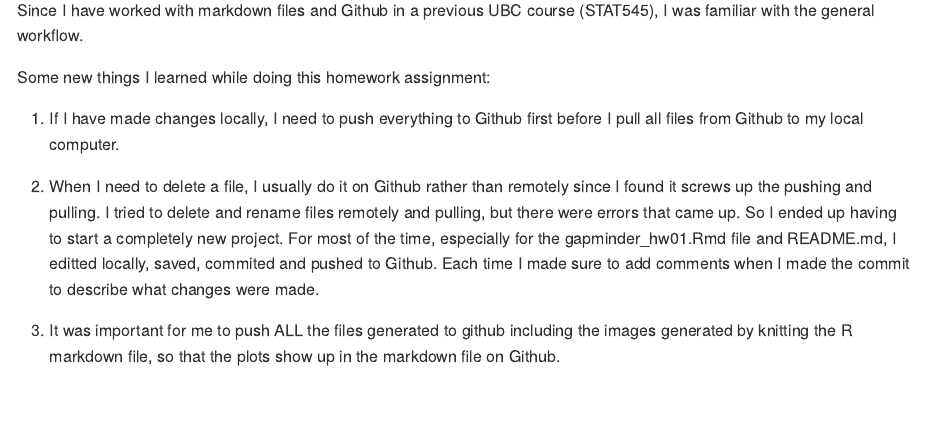
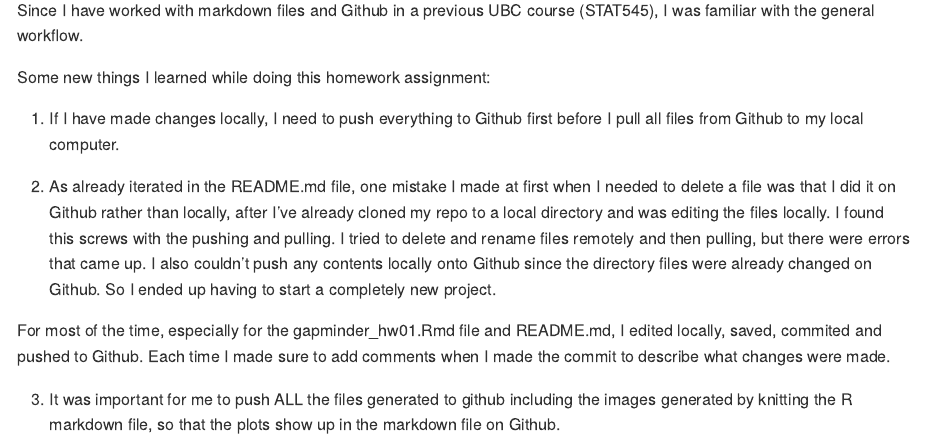
Before and after one commit to suminwei2772/STAT545, an R Markdown document (gapminder_hw01.Rmd): the page in a window 1100 px wide, from 7210 px down. Rendered offline with R 4.5, knitr and Pandoc, with nearby package versions; long lines of code are wrapped; the gapminder table comes from the copy in Python's plotly package.

Commit message:
edited reflections

```diff
--- a/gapminder_hw01.Rmd
+++ b/gapminder_hw01.Rmd
@@ -82,7 +82,8 @@ Some new things I learned while doing this homework assignment:
 
 1. If I have made changes locally, I need to push everything to Github first before I pull all files from Github to my local computer.
 
-2. When I need to delete a file, I usually do it on Github rather than remotely since I found it screws up the pushing and pulling. I tried to delete and rename files remotely and pulling, but there were errors that came up. So I ended up having to start a completely new project.
-For most of the time, especially for the gapminder_hw01.Rmd file and README.md, I editted locally, saved, commited and pushed to Github. Each time I made sure to add comments when I made the commit to describe what changes were made.
+2. As already iterated in the README.md file, one mistake I made at first when I needed to delete a file was that I did it on Github rather than locally, after I've already cloned my repo to a local directory and was editing the files locally. I found this screws with the pushing and pulling. I tried to delete and rename files remotely and then pulling, but there were errors that came up. I also couldn't push any contents locally onto Github since the directory files were already changed on Github. So I ended up having to start a completely new project.
+
+For most of the time, especially for the gapminder_hw01.Rmd file and README.md, I edited locally, saved, commited and pushed to Github. Each time I made sure to add comments when I made the commit to describe what changes were made.
 
 3. It was important for me to push ALL the files generated to github including the images generated by knitting the R markdown file, so that the plots show up in the markdown file on Github.
```
